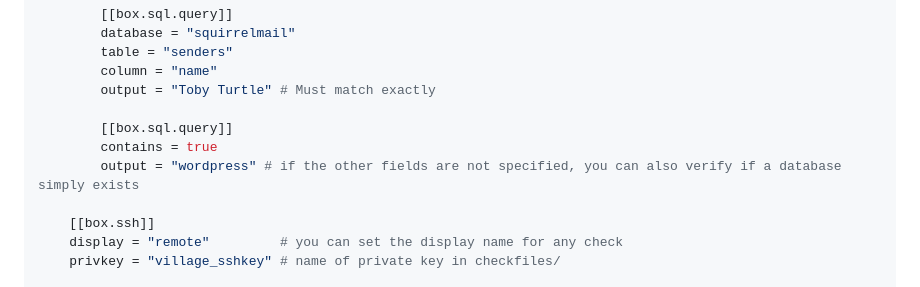
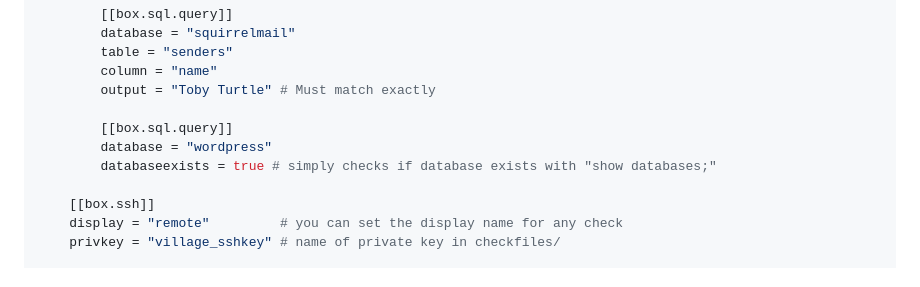
Before and after one commit to DSU-DefSec/DWAYNE-INATOR-5000, a Markdown page: README.md, the part around the change. Drawn GitHub-style.

```diff
--- a/README.md
+++ b/README.md
@@ -206,8 +206,8 @@ ip = "10.20.x.2"
         output = "Toby Turtle" # Must match exactly
 
         [[box.sql.query]]
-        contains = true
-        output = "wordpress" # if the other fields are not specified, you can also verify if a database simply exists
+        database = "wordpress"
+        databaseexists = true # simply checks if database exists with "show databases;"
 
     [[box.ssh]]
     display = "remote"         # you can set the display name for any check
```
